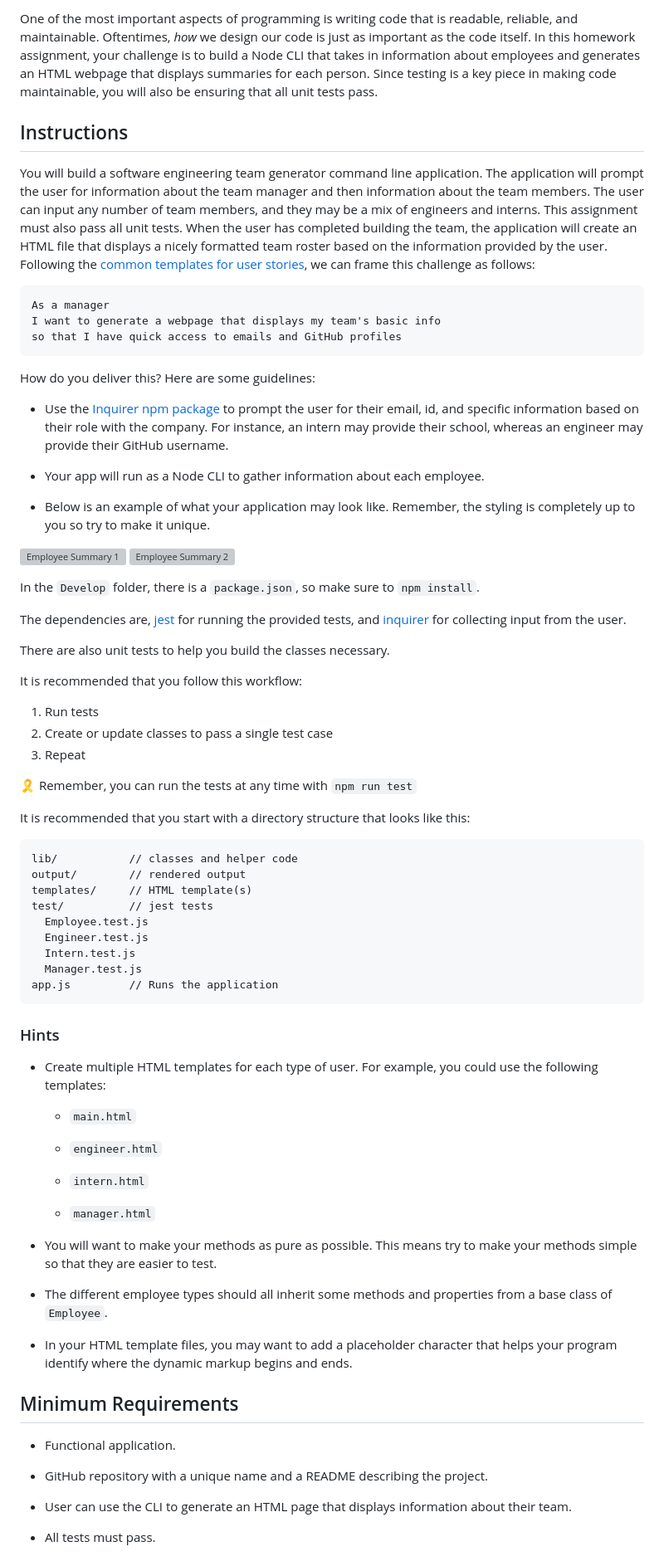
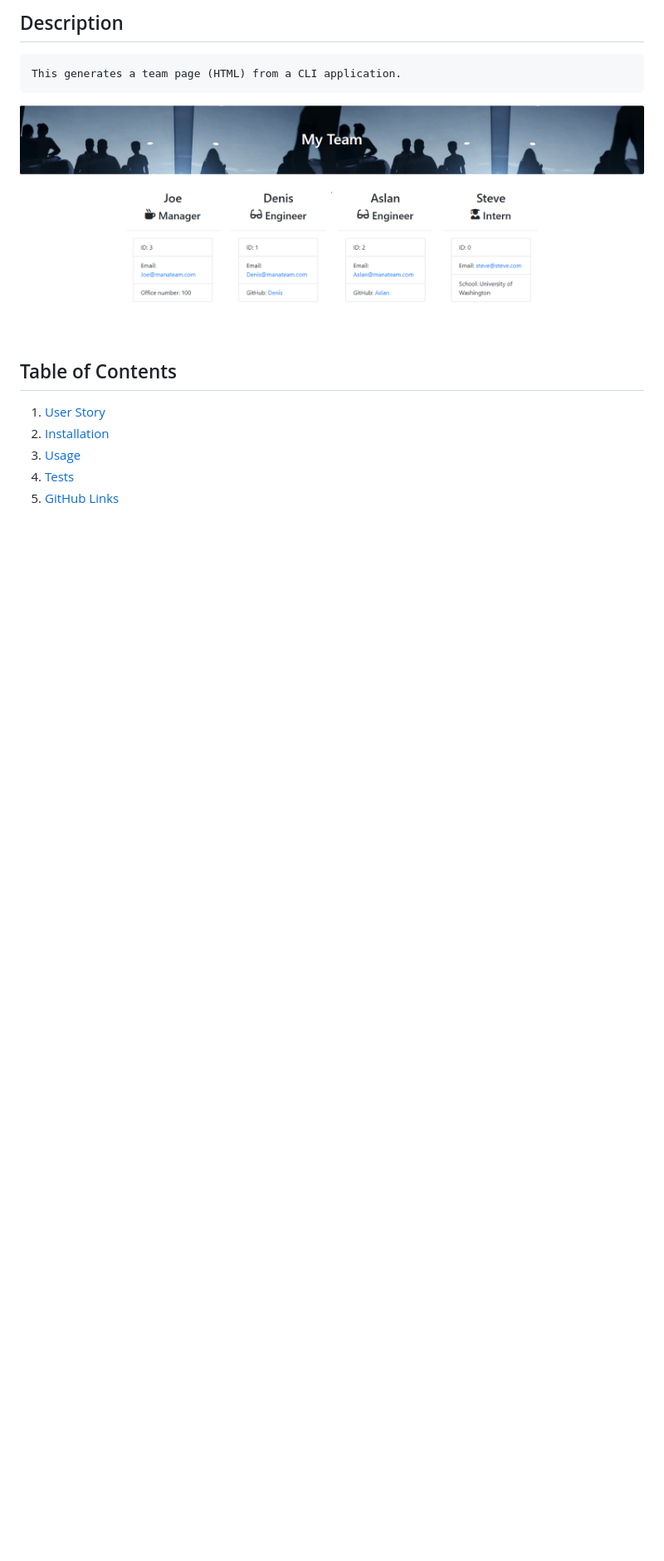
Before and after one commit to CodySamuels/template-engine, a Markdown page: README.md, the part around the change printed below. Shown: that part at 83% size. Rendered like a GitHub page; pictures changed too: screenshots/ss1.png (added); blank space fills up the shorter version; grey boxes are pictures that could not be loaded.

````diff
--- a/README.md
+++ b/README.md
@@ -2,81 +2,14 @@
 
-One of the most important aspects of programming is writing code that is readable, reliable, and maintainable. Oftentimes, *how* we design our code is just as important as the code itself. In this homework assignment, your challenge is to build a Node CLI that takes in information about employees and generates an HTML webpage that displays summaries for each person. Since testing is a key piece in making code maintainable, you will also be ensuring that all unit tests pass.
+## Description
+    This generates a team page (HTML) from a CLI application.
+
+![Deployed Application Screenshot](./screenshots/ss1.png)
+
+  ## Table of Contents
+  1. [User Story](#UserStory)
+  2. [Installation](#Installation)
+  3. [Usage](#Usage)
+  4. [Tests](#Tests)
+  5. [GitHub Links](#GitHubLinks)
 
 
-## Instructions
-
-You will build a software engineering team generator command line application. The application will prompt the user for information about the team manager and then information about the team members. The user can input any number of team members, and they may be a mix of engineers and interns. This assignment must also pass all unit tests. When the user has completed building the team, the application will create an HTML file that displays a nicely formatted team roster based on the information provided by the user. Following the [common templates for user stories](https://en.wikipedia.org/wiki/User_story#Common_templates), we can frame this challenge as follows:
-
-```
-As a manager
-I want to generate a webpage that displays my team's basic info
-so that I have quick access to emails and GitHub profiles
-```
-
-How do you deliver this? Here are some guidelines:
-
-* Use the [Inquirer npm package](https://github.com/SBoudrias/Inquirer.js/) to prompt the user for their email, id, and specific information based on their role with the company. For instance, an intern may provide their school, whereas an engineer may provide their GitHub username.
-
-* Your app will run as a Node CLI to gather information about each employee.
-
-* Below is an example of what your application may look like. Remember, the styling is completely up to you so try to make it unique.
-
-![Employee Summary 1](./Assets/10-OOP-homework-demo-1.png)
-![Employee Summary 2](./Assets/10-OOP-homework-demo-2.png)
-
-In the `Develop` folder, there is a `package.json`, so make sure to `npm install`.
-
-The dependencies are, [jest](https://jestjs.io/) for running the provided tests, and [inquirer](https://www.npmjs.com/package/inquirer) for collecting input from the user.
-
-There are also unit tests to help you build the classes necessary.
-
-It is recommended that you follow this workflow:
-
-1. Run tests
-2. Create or update classes to pass a single test case
-3. Repeat
-
-🎗 Remember, you can run the tests at any time with `npm run test`
-
-It is recommended that you start with a directory structure that looks like this:
-
-```
-lib/           // classes and helper code
-output/        // rendered output
-templates/     // HTML template(s)
-test/          // jest tests
-  Employee.test.js
-  Engineer.test.js
-  Intern.test.js
-  Manager.test.js
-app.js         // Runs the application
-```
-
-### Hints
-
-* Create multiple HTML templates for each type of user. For example, you could use the following templates:
-
-  * `main.html`
-
-  * `engineer.html`
-
-  * `intern.html`
-
-  * `manager.html`
-
-* You will want to make your methods as pure as possible. This means try to make your methods simple so that they are easier to test.
-
-* The different employee types should all inherit some methods and properties from a base class of `Employee`.
-
-* In your HTML template files, you may want to add a placeholder character that helps your program identify where the dynamic markup begins and ends.
-
-## Minimum Requirements
-
-* Functional application.
-
-* GitHub repository with a unique name and a README describing the project.
-
-* User can use the CLI to generate an HTML page that displays information about their team.
-
-* All tests must pass.
-
````
Also changed, not shown: other parts of README.md (+11 -74 lines), 7 other files.
